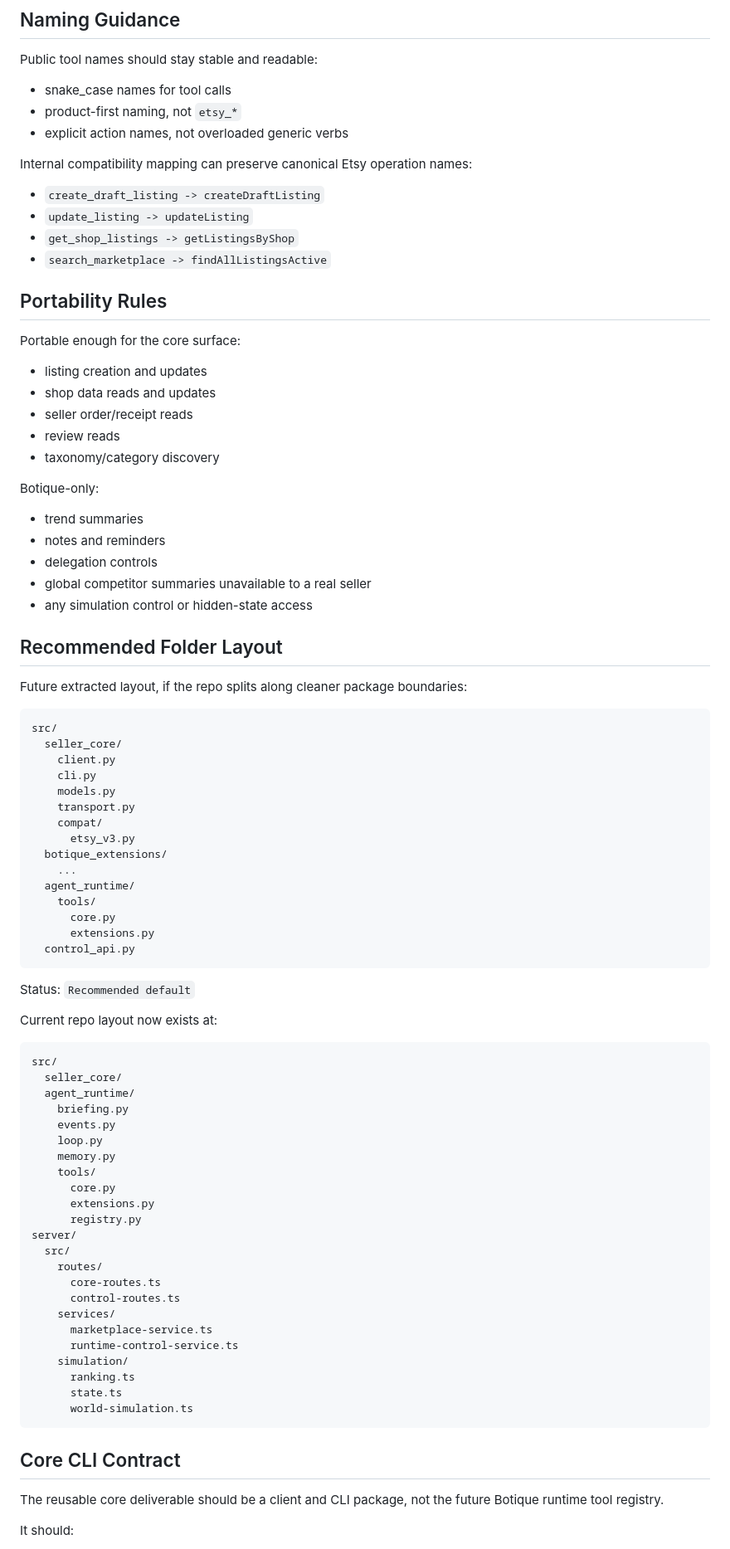
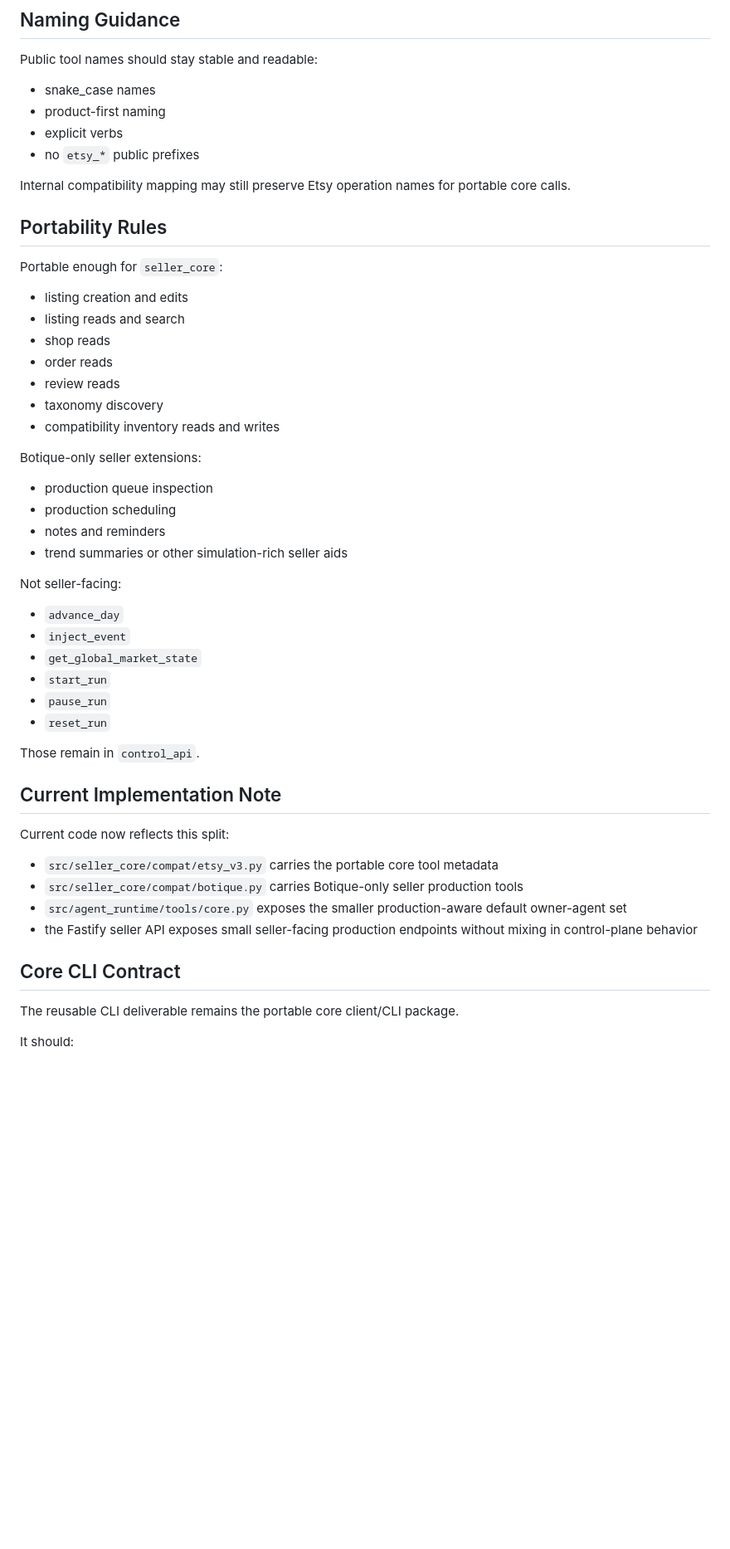
Before and after one commit to Jon-Vii/botique, a Markdown page: docs/agent-tools.md, the part around one of its changes. Shown at 83% size. GitHub-like rendering; blank space fills up the shorter version.

Commit message:
Document production-aware owner-agent tools

````diff
--- a/docs/agent-tools.md
+++ b/docs/agent-tools.md
@@ -155,90 +205,55 @@ Current implementation note:
 
 Public tool names should stay stable and readable:
 
-- snake_case names for tool calls
-- product-first naming, not `etsy_*`
-- explicit action names, not overloaded generic verbs
+- snake_case names
+- product-first naming
+- explicit verbs
+- no `etsy_*` public prefixes
 
-Internal compatibility mapping can preserve canonical Etsy operation names:
-
-- `create_draft_listing -> createDraftListing`
-- `update_listing -> updateListing`
-- `get_shop_listings -> getListingsByShop`
-- `search_marketplace -> findAllListingsActive`
+Internal compatibility mapping may still preserve Etsy operation names for portable core calls.
 
 ## Portability Rules
 
-Portable enough for the core surface:
+Portable enough for `seller_core`:
 
-- listing creation and updates
-- shop data reads and updates
-- seller order/receipt reads
+- listing creation and edits
+- listing reads and search
+- shop reads
+- order reads
 - review reads
-- taxonomy/category discovery
+- taxonomy discovery
+- compatibility inventory reads and writes
 
-Botique-only:
+Botique-only seller extensions:
 
-- trend summaries
+- production queue inspection
+- production scheduling
 - notes and reminders
-- delegation controls
-- global competitor summaries unavailable to a real seller
-- any simulation control or hidden-state access
+- trend summaries or other simulation-rich seller aids
 
-## Recommended Folder Layout
+Not seller-facing:
 
-Future extracted layout, if the repo splits along cleaner package boundaries:
+- `advance_day`
+- `inject_event`
+- `get_global_market_state`
+- `start_run`
+- `pause_run`
+- `reset_run`
 
-```text
-src/
-  seller_core/
-    client.py
-    cli.py
-    models.py
-    transport.py
-    compat/
-      etsy_v3.py
-  botique_extensions/
-    ...
-  agent_runtime/
-    tools/
-      core.py
-      extensions.py
-  control_api.py
-```
+Those remain in `control_api`.
 
-Status: `Recommended default`
+## Current Implementation Note
 
-Current repo layout now exists at:
+Current code now reflects this split:
 
-```text
-src/
-  seller_core/
-  agent_runtime/
-    briefing.py
-    events.py
-    loop.py
-    memory.py
-    tools/
-      core.py
-      extensions.py
-      registry.py
-server/
-  src/
-    routes/
-      core-routes.ts
-      control-routes.ts
-    services/
-      marketplace-service.ts
-      runtime-control-service.ts
-    simulation/
-      ranking.ts
-      state.ts
-      world-simulation.ts
-```
+- `src/seller_core/compat/etsy_v3.py` carries the portable core tool metadata
+- `src/seller_core/compat/botique.py` carries Botique-only seller production tools
+- `src/agent_runtime/tools/core.py` exposes the smaller production-aware default owner-agent set
+- the Fastify seller API exposes small seller-facing production endpoints without mixing in control-plane behavior
 
 ## Core CLI Contract
 
-The reusable core deliverable should be a client and CLI package, not the future Botique runtime tool registry.
+The reusable CLI deliverable remains the portable core client/CLI package.
 
 It should:
 
````
Also changed, not shown: other parts of docs/agent-tools.md (+138 -116 lines).
